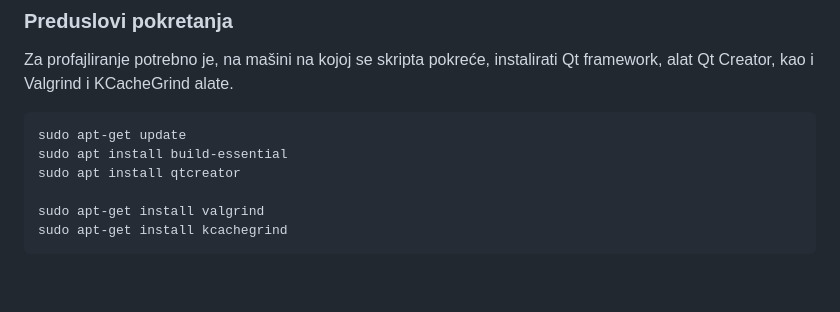
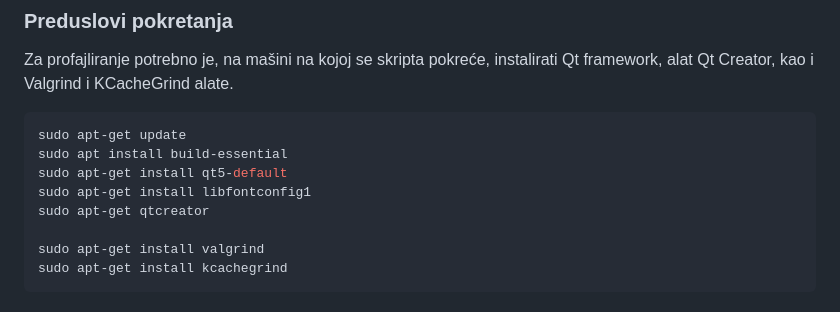
Before and after one commit to MATF-Software-Verification/2023_Analysis_10-igra-scrabble, a Markdown page: callgrind/README.md, the part around the change. Rendered like a GitHub page; blank space fills up the shorter version.

````diff
--- a/callgrind/README.md
+++ b/callgrind/README.md
@@ -11,7 +11,9 @@ Za profajliranje potrebno je, na mašini na kojoj se skripta pokreće, instalira
 ```bash
 sudo apt-get update
 sudo apt install build-essential
-sudo apt install qtcreator
+sudo apt-get install qt5-default
+sudo apt-get install libfontconfig1
+sudo apt-get qtcreator
 
 sudo apt-get install valgrind
 sudo apt-get install kcachegrind
````
Also changed, not shown: ProjectAnalysisReport.md (+37 -5 lines), clangd/README.md (deleted, +0 -9 lines), memcheck/pictures/leak.png (added), memcheck/pictures/report.png (added).
